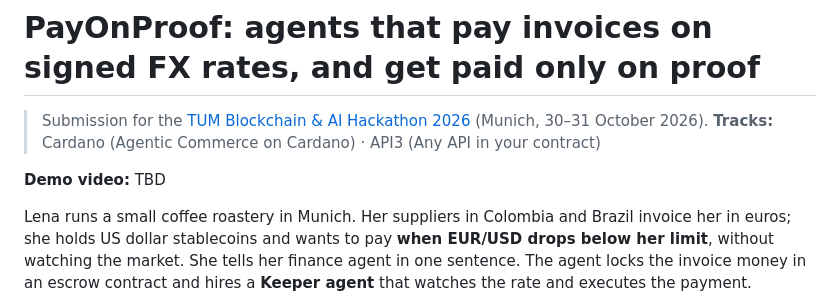
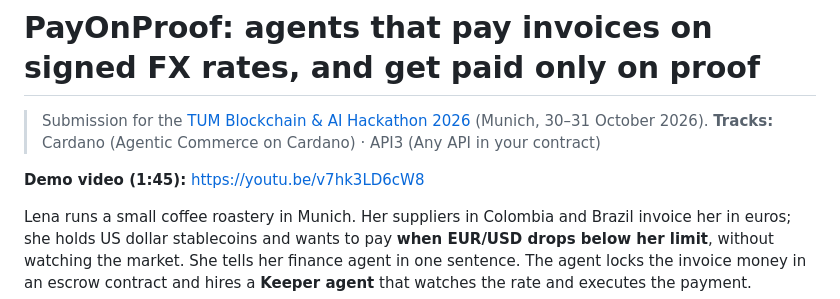
Before and after one commit to Curious-Charlie/tum-blockchain-hackathon, a Markdown page: README.md, the part around the change. Drawn GitHub-style.

Commit message:
Demo video link
Co-Authored-By: Claude Opus 5.5 <noreply@anthropic.com>

```diff
--- a/README.md
+++ b/README.md
@@ -3,7 +3,7 @@
 > Submission for the [TUM Blockchain & AI Hackathon 2026](https://hackathon.tum-blockchain.com/) (Munich, 30–31 October 2026).
 > **Tracks:** Cardano (Agentic Commerce on Cardano) · API3 (Any API in your contract)
 
-**Demo video:** TBD
+**Demo video (1:45):** https://youtu.be/v7hk3LD6cW8
 
 Lena runs a small coffee roastery in Munich. Her suppliers in Colombia and Brazil invoice her in euros; she holds US dollar stablecoins and wants to pay **when EUR/USD drops below her limit**, without watching the market. She tells her finance agent in one sentence. The agent locks the invoice money in an escrow contract and hires a **Keeper agent** that watches the rate and executes the payment.
 
```
Also changed, not shown: docs/SUBMISSION.md (+2 -2 lines).
